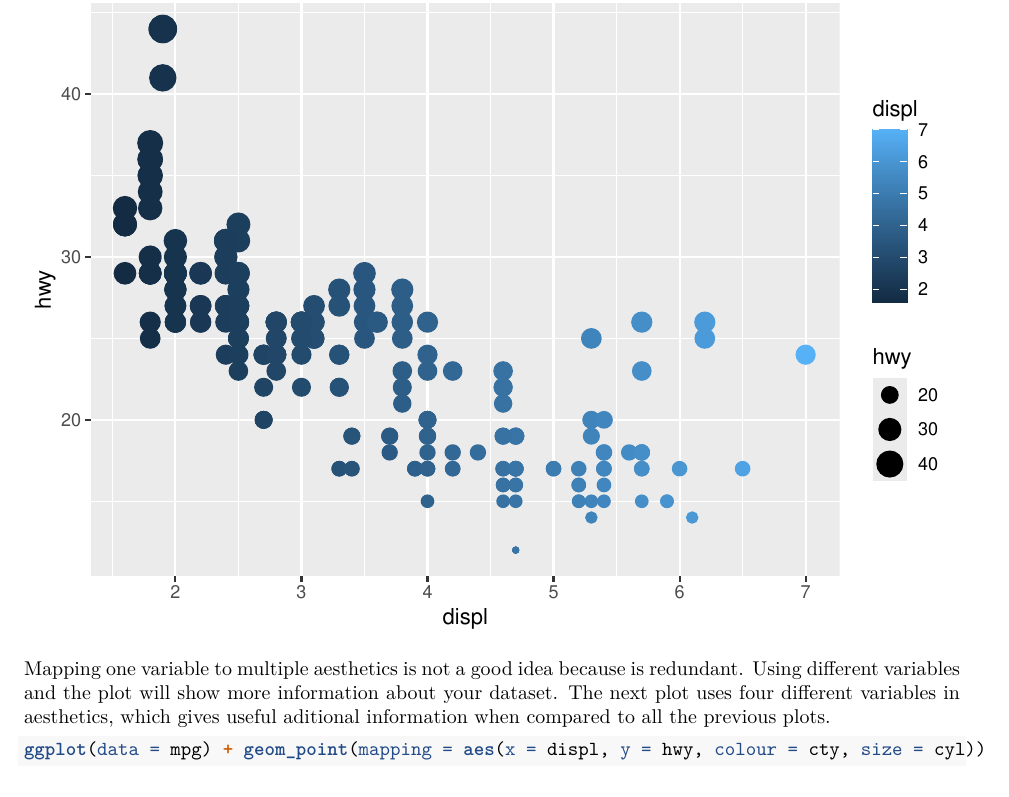
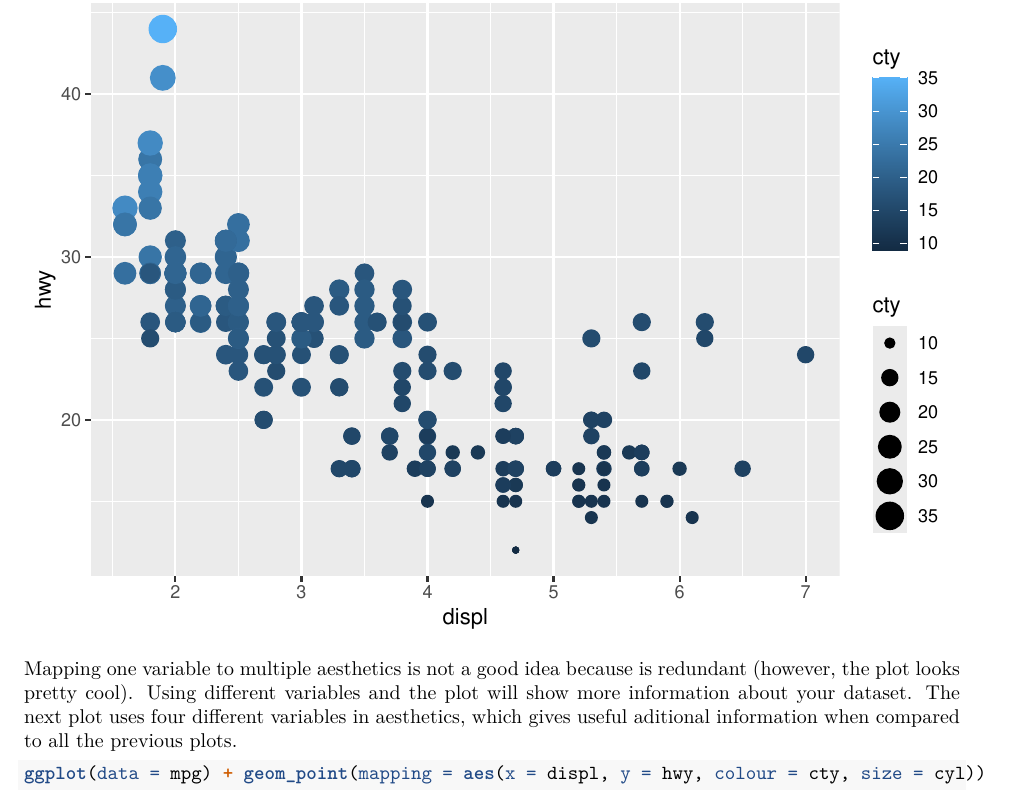
Before and after one commit to jonathanalmd/R4DataScience-Solutions, an R Markdown document (r4ds-solutions.Rmd): part of page 13 of 27, cut at the place of the change. Rendered offline with R 4.5, knitr and Pandoc, then LaTeX, with nearby package versions.

Commit message:
Update ex 3.3.1 - add more datails

````diff
--- a/r4ds-solutions.Rmd
+++ b/r4ds-solutions.Rmd
@@ -199,6 +199,6 @@ ggplot(data = mpg) + geom_point(mapping = aes(x = displ, y = hwy, colour = displ
 ```
 
-Mapping one variable to multiple aesthetics is not a good idea because is redundant. Using different variables and the plot will show more information about your dataset. The next plot uses four different variables in aesthetics, which gives useful aditional information when compared to all the previous plots.
+Mapping one variable to multiple aesthetics is not a good idea because is redundant (however, the plot looks pretty cool). Using different variables and the plot will show more information about your dataset. The next plot uses four different variables in aesthetics, which gives useful aditional information when compared to all the previous plots.
 
 ```{r eval = TRUE}
 ggplot(data = mpg) + geom_point(mapping = aes(x = displ, y = hwy, colour = cty, size = cyl))
````
Also changed, not shown: r4ds-solutions.Rmd (2 more changed lines).
